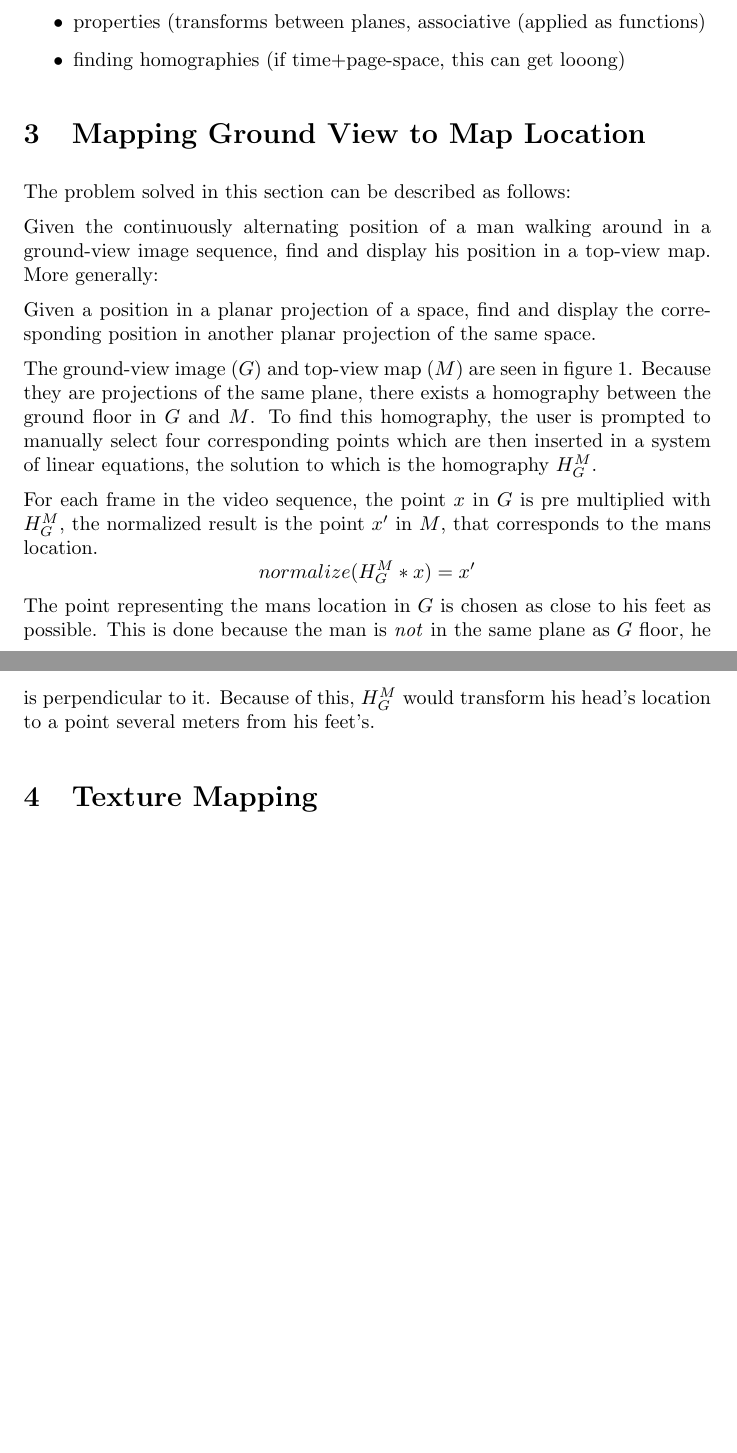
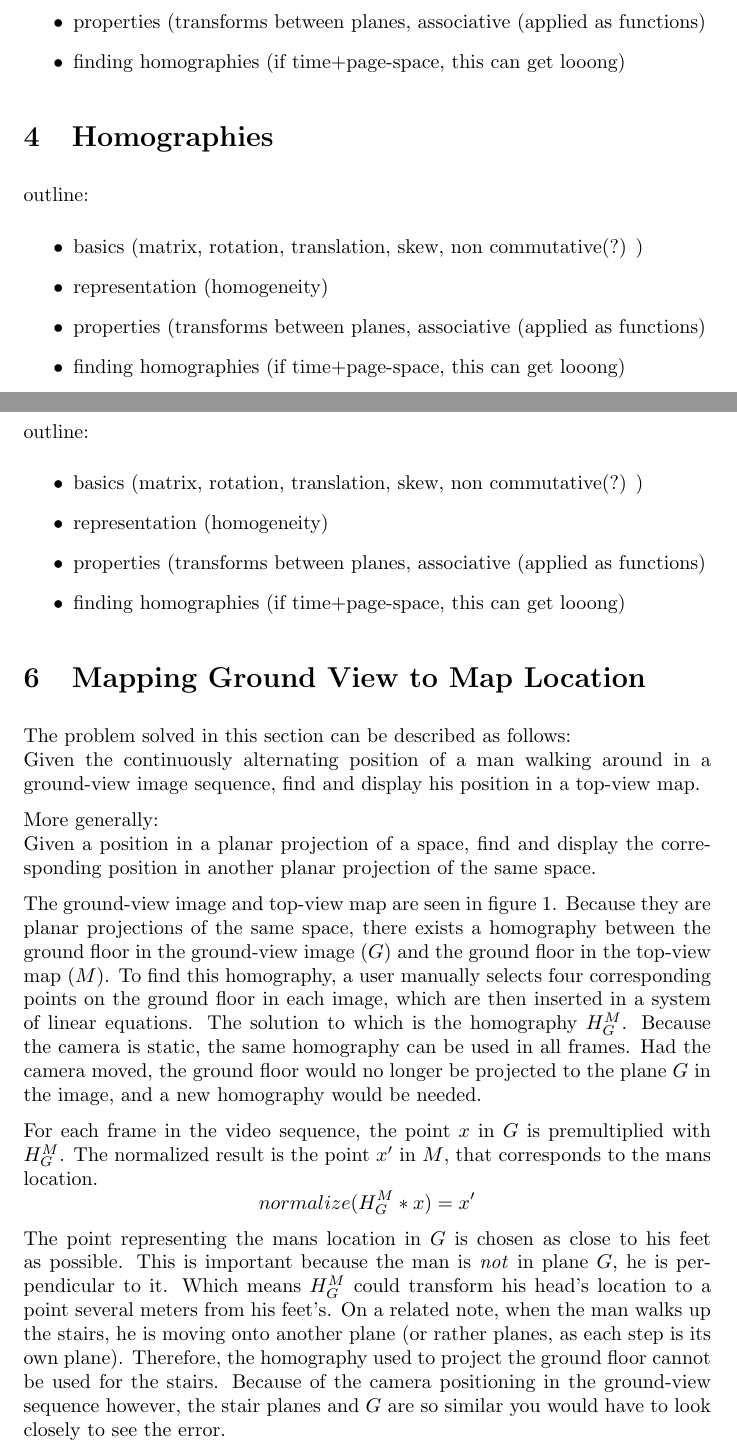
Before and after one commit to Bladtman242/sigb2013.2, a LaTeX document (report/report.tex, which reads report/homographiesTheory/finding.tex, report/homographiesTheory/main.tex, report/homographiesTheory/properties.tex): two parts of pages 3 and 4 of 5 before the commit and two parts of pages 3 and 4 of 6 after it, joined at a grey line, cut so that both start at the same text, the shorter picture padded with empty space. Compiled offline with pdfLaTeX.

Commit message:
new file:   homographiesTheory/basics.tex new file:   homographiesTheory/finding.tex modified:   homographiesTheory/main.tex new file:   homographiesTheory/properties.tex new file:   homographiesTheory/representation.tex deleted:    main.tex modified:   personMap/main.tex

```diff
--- /dev/null
+++ b/report/homographiesTheory/finding.tex
@@ -0,0 +1,9 @@
+\section{Homographies}
+outline:%may delegate to files
+\begin{itemize}
+	\item basics (matrix, rotation, translation, skew, non commutative(?) )
+	\item representation (homogeneity)
+	\item properties (transforms between planes, associative (applied as
+	functions)
+	\item finding homographies (if time+page-space, this can get looong)
+\end{itemize}
--- a/report/homographiesTheory/main.tex
+++ b/report/homographiesTheory/main.tex
@@ -6,4 +1,0 @@ outline:%may delegate to files
-	\item properties (transforms between planes, associative (applied as
-	functions)
-	\item finding homographies (if time+page-space, this can get looong)
-\end{itemize}
--- /dev/null
+++ b/report/homographiesTheory/properties.tex
@@ -0,0 +1,9 @@
+\section{Homographies}
+outline:%may delegate to files
+\begin{itemize}
+	\item basics (matrix, rotation, translation, skew, non commutative(?) )
+	\item representation (homogeneity)
+	\item properties (transforms between planes, associative (applied as
+	functions)
+	\item finding homographies (if time+page-space, this can get looong)
+\end{itemize}
--- a/report/personMap/main.tex
+++ b/report/personMap/main.tex
@@ -1,11 +1,11 @@
 \section{Mapping Ground View to Map Location}
 The problem solved in this section can be described as follows:
+\newline
+Given the continuously alternating position of a man walking around in a
+ground-view image sequence, find and display his position in a top-view map.
 
-Given the
-continuously alternating position of a man walking around in a ground-view
-image sequence, find and display his position in a top-view map.  More
-generally:
-
+More generally:
+\newline
 Given a position in a planar projection of a space, find and display the
 corresponding position in another planar projection of the same space.
 
@@ -16,17 +16,26 @@ corresponding position in another planar projection of the same space.
 \label{fig:groundvsmap}
 \end{figure}
 
-The ground-view image ($G$) and top-view map ($M$) are seen in figure
-\ref{fig:groundvsmap}. Because they are projections of the same plane, there
-exists a homography between the ground floor in $G$ and $M$. To find this
-homography, the user is prompted to manually select four corresponding points
-which are then inserted in a system of linear equations, the solution to which
-is the homography $H_{G}^{M}$.
+The ground-view image and top-view map are seen in figure
+\ref{fig:groundvsmap}. Because they are planar projections of the same space, there
+exists a homography between the ground floor in the ground-view image ($G$) and the ground floor in the top-view map ($M$). To find this
+homography, a user manually selects four corresponding points on the ground
+floor in each image, which are then inserted in a system of linear equations. The solution
+to which is the homography $H_{G}^{M}$.
+Because the camera is static, the same homography can be used in all frames.
+Had the camera moved, the ground floor would no longer be projected to the
+plane $G$ in the image, and a new homography would be needed.
 
-For each frame in the video sequence, the point $x$ in $G$ is pre multiplied
-with $H_{G}^{M}$, the normalized result is the point $x'$ in $M$, that
+For each frame in the video sequence, the point $x$ in $G$ is premultiplied
+with $H_{G}^{M}$. The normalized result is the point $x'$ in $M$, that
 corresponds to the mans location. $$normalize(H_{G}^{M}*x) = x'$$ The point
 representing the mans location in $G$ is chosen as close to his feet as possible.
-This is done because the man is \emph{not} in the same plane as $G$ floor, he
-is perpendicular to it. Because of this, $H_{G}^{M}$ would transform
-his head's location to a point several meters from his feet's.
+This is important because the man is \emph{not} in plane $G$, he is
+perpendicular to it. Which means $H_{G}^{M}$ could transform his head's
+location to a point several meters from his feet's.
+On a related note, when the man walks up the stairs, he is moving onto another
+plane (or rather planes, as each step is its own plane). Therefore, the
+homography used to project the ground floor cannot be used for the stairs.
+Because of the camera positioning in the ground-view sequence however, the
+stair planes and $G$ are so similar you would have to look closely to see the
+error.
```
Also changed, not shown: report/homographiesTheory/basics.tex (added, +3 -0 lines), report/homographiesTheory/representation.tex (added, +9 -0 lines), report/main.tex (deleted), report/homographiesTheory/main.tex (8 more changed lines), report/personMap/main.tex (2 more changed lines).
